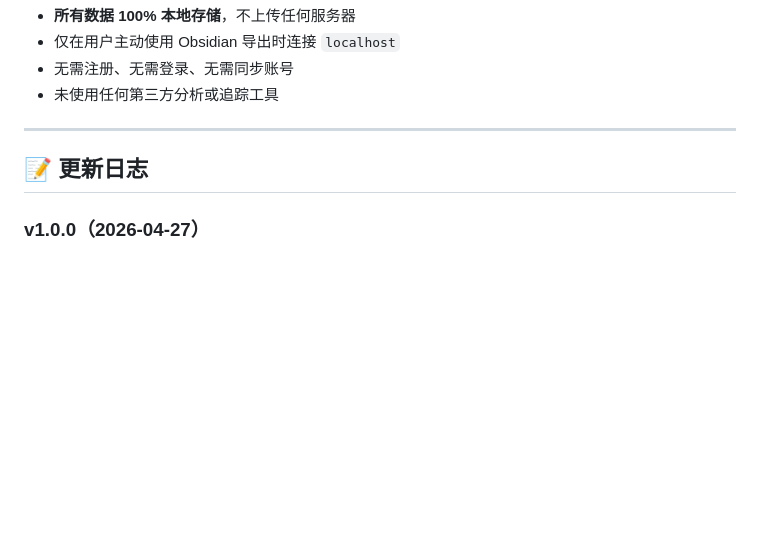
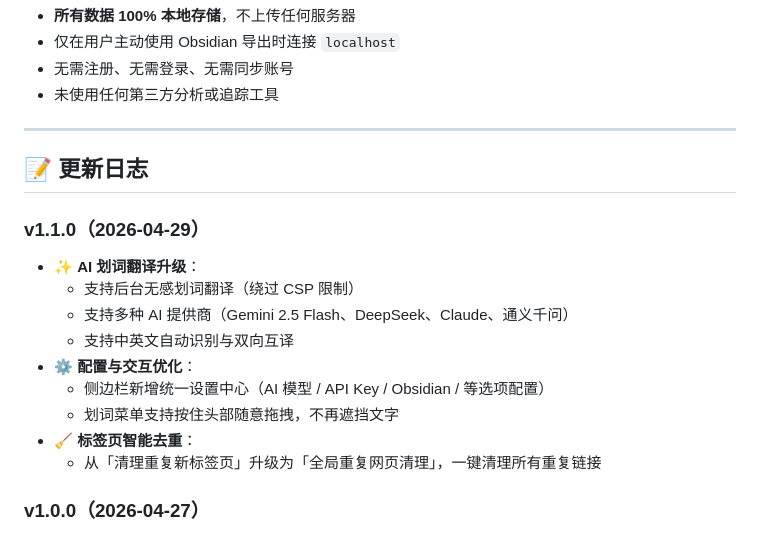
Before and after one commit to sammyteng/i-know-extension, a Markdown page: README.md, the part around the change. Rendered like a GitHub page; blank space fills up the shorter version.

Commit message:
📝 更新 README.md 添加 v1.1.0 更新日志

```diff
--- a/README.md
+++ b/README.md
@@ -111,6 +111,17 @@ extension/
 
 ## 📝 更新日志
 
+### v1.1.0（2026-04-29）
+- ✨ **AI 划词翻译升级**：
+  - 支持后台无感划词翻译（绕过 CSP 限制）
+  - 支持多种 AI 提供商（Gemini 2.5 Flash、DeepSeek、Claude、通义千问）
+  - 支持中英文自动识别与双向互译
+- ⚙️ **配置与交互优化**：
+  - 侧边栏新增统一设置中心（AI 模型 / API Key / Obsidian / 等选项配置）
+  - 划词菜单支持按住头部随意拖拽，不再遮挡文字
+- 🧹 **标签页智能去重**：
+  - 从「清理重复新标签页」升级为「全局重复网页清理」，一键清理所有重复链接
+
 ### v1.0.0（2026-04-27）
 - 🎉 首次发布
 - 浮窗采集 + 分类标签选择
```
